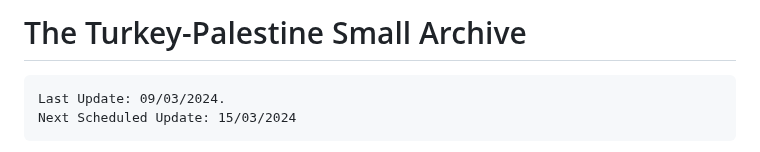
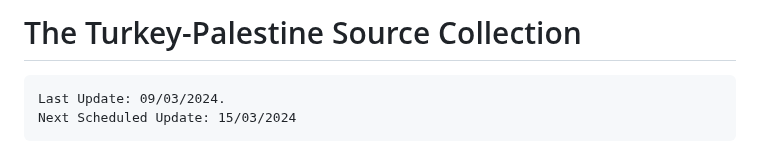
Before and after one commit to ACortellari/ACortellari.github.io, a Markdown page: Turkey Palestine Archive/Turkey Palestine Left.md, the part around the change. Drawn GitHub-style.

````diff
--- a/Turkey Palestine Archive/Turkey Palestine Left.md
+++ b/Turkey Palestine Archive/Turkey Palestine Left.md
@@ -1,4 +1,4 @@
-# The Turkey-Palestine Small Archive
+# The Turkey-Palestine Source Collection
 ```
 Last Update: 09/03/2024.
 Next Scheduled Update: 15/03/2024
````
